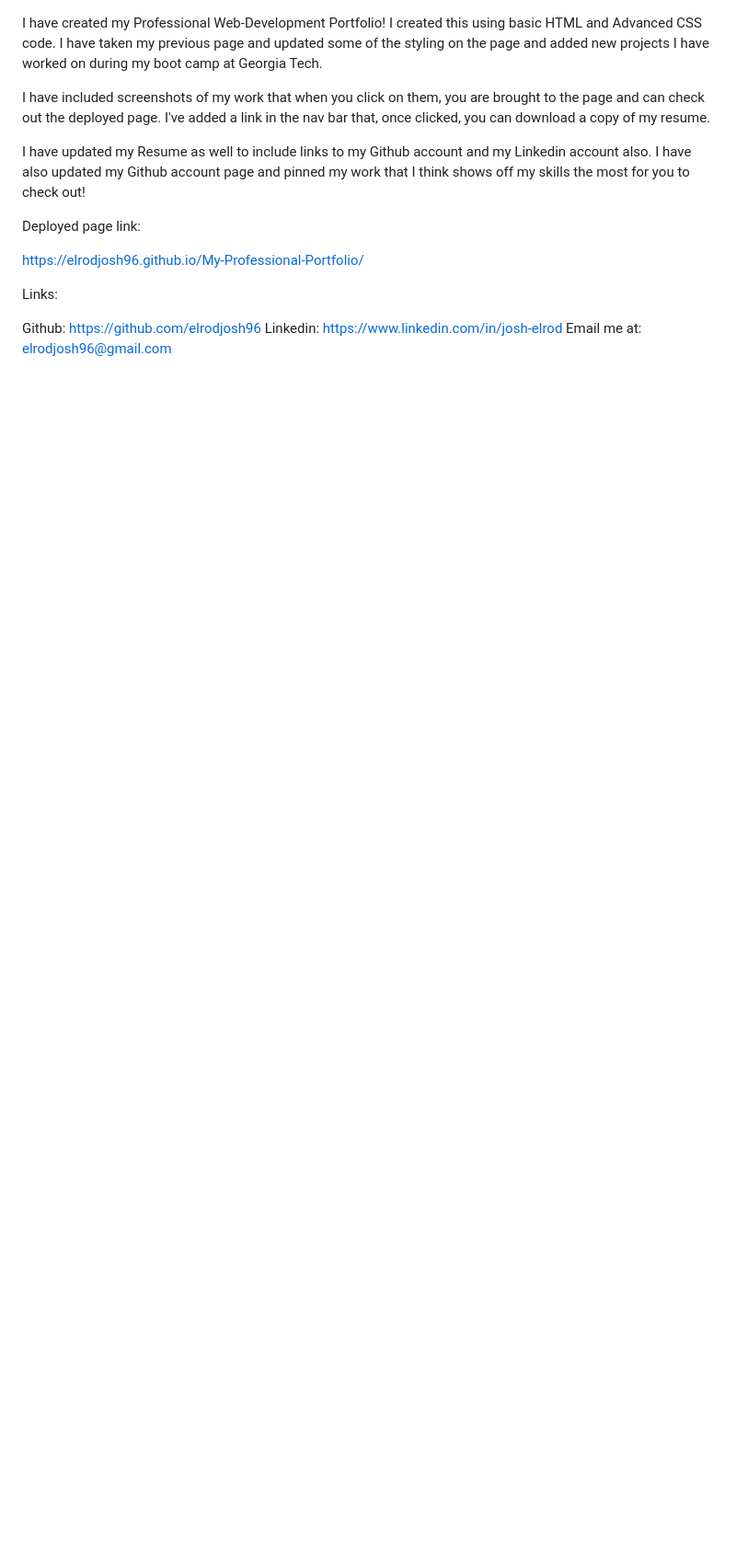
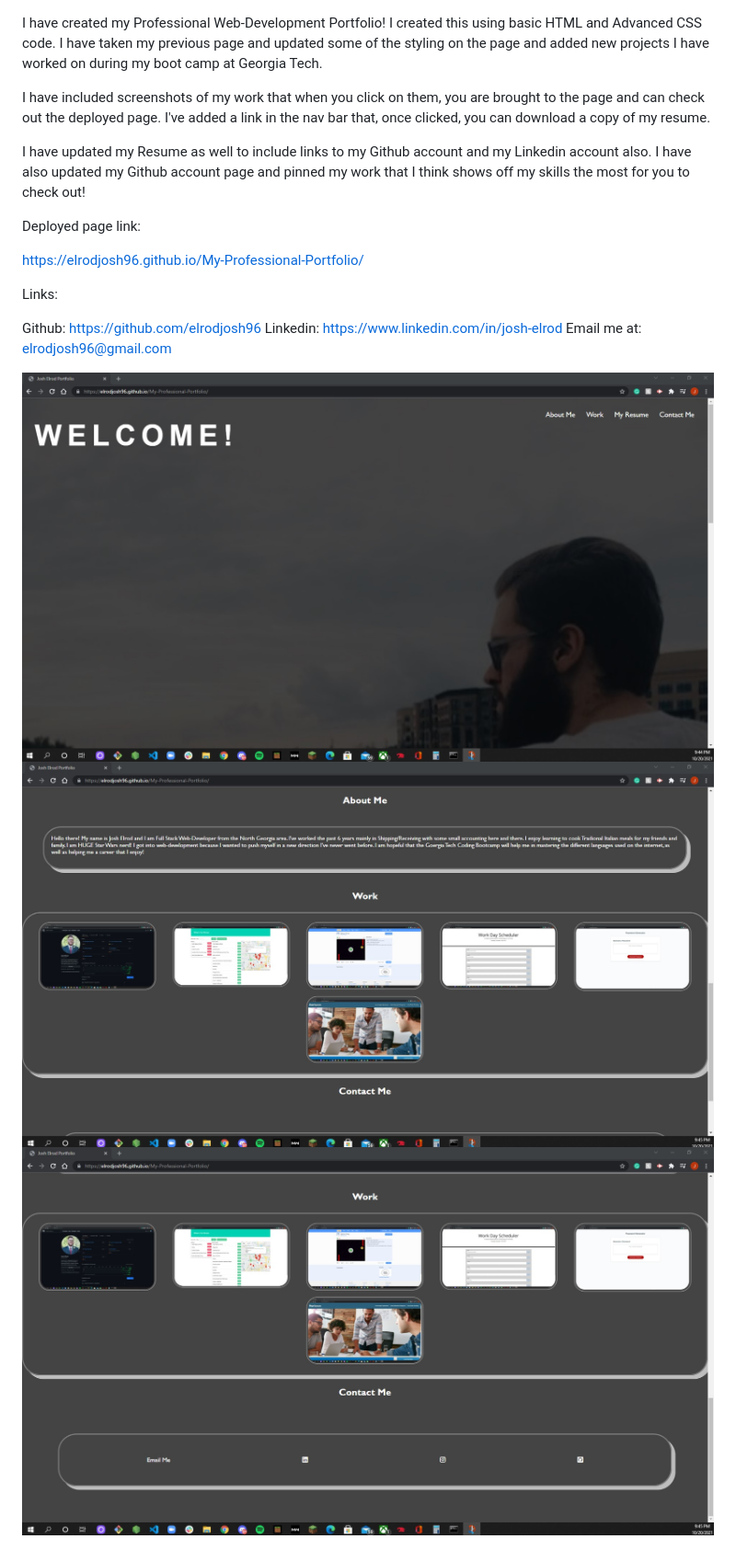
Before and after one commit to elrodjosh96/My-Professional-Portfolio, a Markdown page: README.md, the part around the change. Shown: that part at 92% size. GitHub-like rendering; pictures changed too: assets/portfolioimg1.jpg (added), assets/portfolioimg2.jpg (added), assets/portfolioimg3.jpg (added); blank space fills up the shorter version.

```diff
--- a/README.md
+++ b/README.md
@@ -14,3 +14,7 @@ Links:
 Github: https://github.com/elrodjosh96
 Linkedin: https://www.linkedin.com/in/josh-elrod
 Email me at: elrodjosh96@gmail.com
+
+![alt text](./assets/portfolioimg1.jpg)
+![alt text](./assets/portfolioimg2.jpg)
+![alt text](./assets/portfolioimg3.jpg)
```
